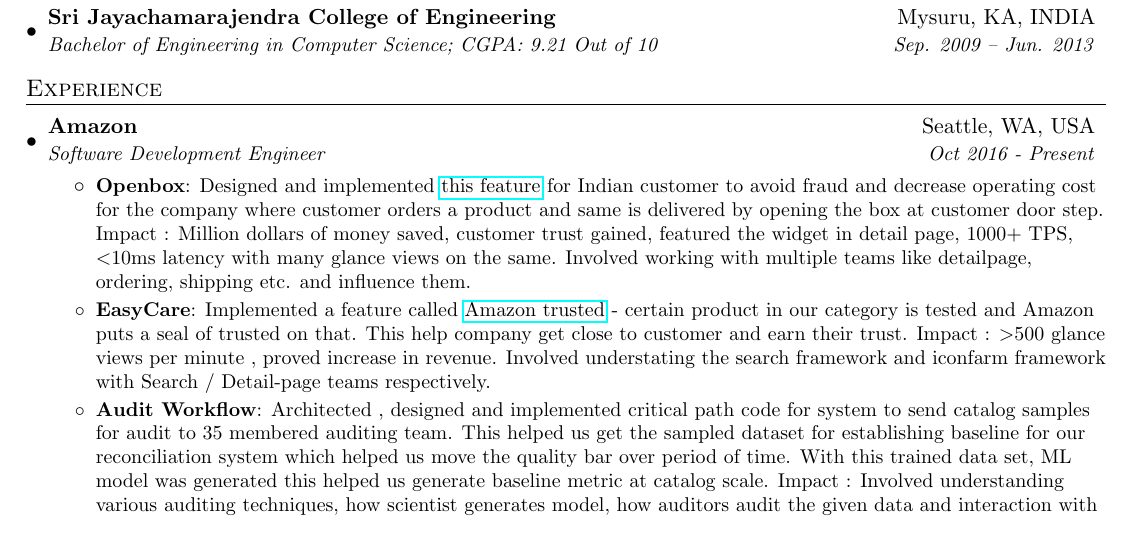
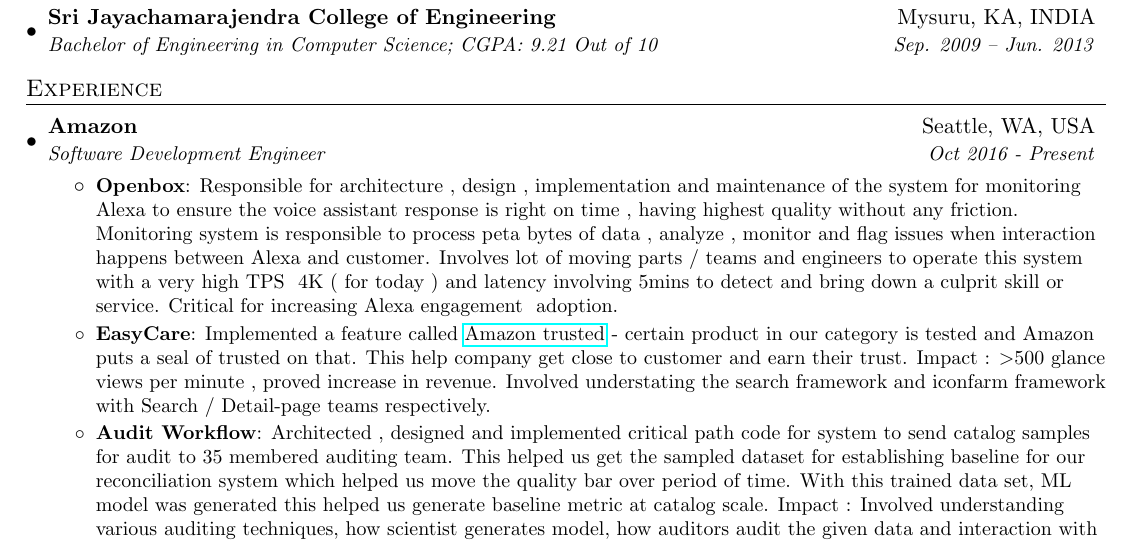
Before and after one commit to yogeeshr/resume_in_latex, a LaTeX document (yogeesh_rajendra.tex): part of page 1 of 2, cut so that both start at the same text. Compiled offline with pdfLaTeX.

Commit message:
Change verbatum of last experience

```diff
--- a/yogeesh_rajendra.tex
+++ b/yogeesh_rajendra.tex
@@ -98,7 +98,7 @@
       {Software Development Engineer}{Oct 2016 - Present}
       \resumeItemListStart
         \resumeItem{Openbox}
-          {Designed and implemented \href{https://www.amazon.in/gp/help/customer/display.html/ref=dp_openbox_read_more_desktop_en_in?ie=UTF8&pop-up=1&nodeId=GNHMSYW5BTFBTMEW}{this feature} for Indian customer to avoid fraud and decrease operating cost for the company where customer orders a product and same is delivered by opening the box at customer door step. Impact : Million dollars of money saved, customer trust gained, featured the widget in detail page, 1000+ TPS, $<$10ms latency with many glance views on the same. Involved working with multiple teams like detailpage, ordering, shipping etc. and influence them.}
+          {Responsible for architecture , design , implementation and maintenance of the system for monitoring Alexa to ensure the voice assistant response is right on time , having highest quality without any friction. Monitoring system is responsible to process peta bytes of data , analyze , monitor and flag issues when interaction happens between Alexa and customer. Involves lot of moving parts / teams and engineers to operate this system with a very high TPS ~4K ( for today ) and latency involving 5mins to detect and bring down a culprit skill or service. Critical for increasing Alexa engagement & adoption.}
         \resumeItem{EasyCare}
           {Implemented a feature called \href{https://www.amazon.in/amazontrusted}{Amazon trusted} - certain product in our category is tested and Amazon puts a seal of trusted on that. This help company get close to customer and earn their trust. Impact : $>$500 glance views per minute , proved increase in revenue. Involved understating the search framework and iconfarm framework with Search / Detail-page teams respectively.}
         \resumeItem{Audit Workflow}
```
Also changed, not shown: Yogeesh_Rajendra_Senior_Engineer.pdf.
